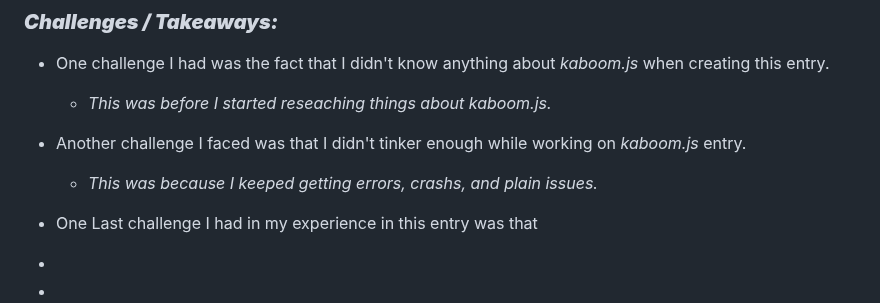
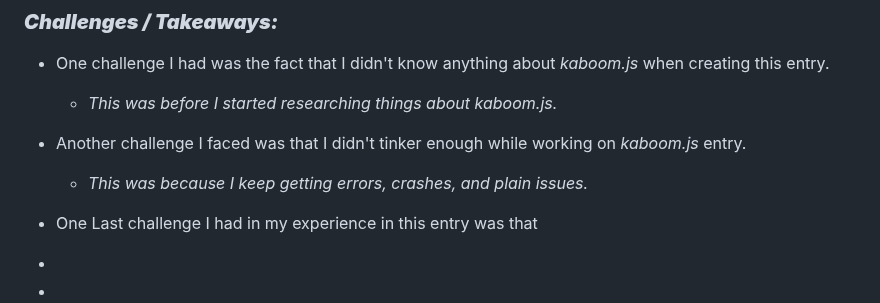
Before and after one commit to nayere6342/sep11-freedom-project, a Markdown page: blog/entry01.md, the part around the change. GitHub-like rendering.

```diff
--- a/blog/entry01.md
+++ b/blog/entry01.md
@@ -400,10 +400,10 @@ That's what all the code does in this part of the game, As you can see this part
 ### **_Challenges / Takeaways:_**
 
 * One challenge I had was the fact that I didn't know anything about _kaboom.js_ when creating this entry.
-	* _This was before I started reseaching things about kaboom.js._
+	* _This was before I started researching things about kaboom.js._
 
 * Another challenge I faced was that I didn't tinker enough while working on _kaboom.js_ entry.
-	* _This was because I keeped getting errors, crashs, and plain issues._
+	* _This was because I keep getting errors, crashes, and plain issues._
 
 * One Last challenge I had in my experience in this entry was that
 
```
